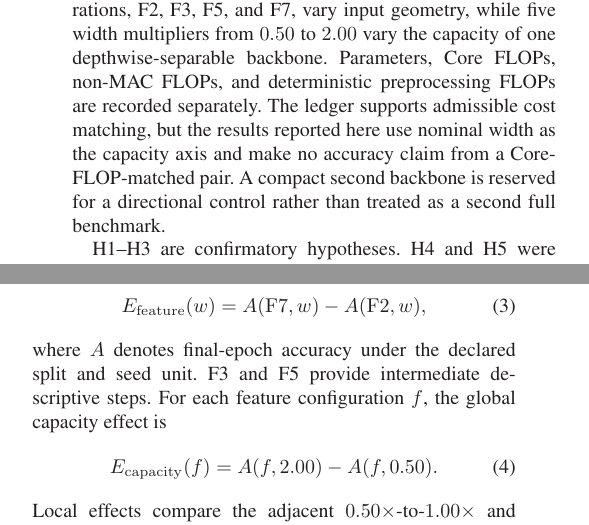
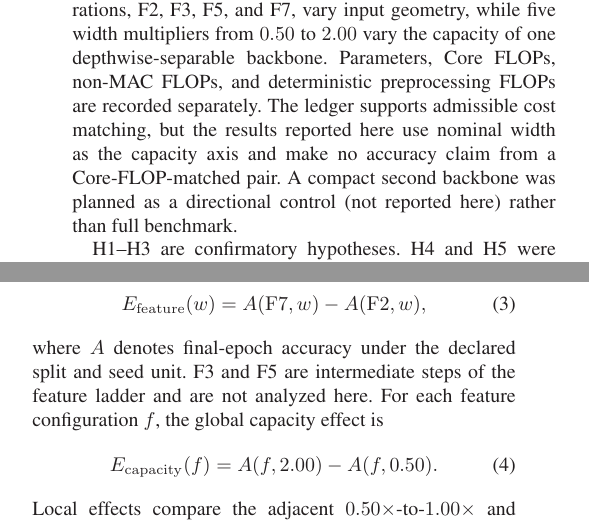
Before and after one commit to dogayaltinel/feature-geometry-network-capacity-amc, a LaTeX paper (paper/main.tex, which reads paper/sections/introduction.tex, paper/sections/method.tex): two parts of the columns of pages 2 and 4 of 10, joined at a grey line, cut so that both start at the same text. Compiled offline with pdfLaTeX.

Commit message:
Clarify unreported study cells

```diff
--- a/paper/sections/introduction.tex
+++ b/paper/sections/introduction.tex
@@ -86,7 +86,7 @@ backbone. Parameters, Core FLOPs, non-MAC FLOPs, and deterministic
 preprocessing FLOPs are recorded separately. The ledger supports admissible
 cost matching, but the results reported here use nominal width as the capacity
 axis and make no accuracy claim from a Core-FLOP-matched pair. A compact second
-backbone is reserved for a directional control rather than treated as a second
+backbone was planned as a directional control (not reported here) rather than
 full benchmark.
 
 H1--H3 are confirmatory hypotheses. H4 and H5 were pre-specified secondary
--- a/paper/sections/method.tex
+++ b/paper/sections/method.tex
@@ -94,7 +94,8 @@ At each width $w$, the primary feature effect is
  E_{\mathrm{feature}}(w)=A(\mathrm{F7},w)-A(\mathrm{F2},w),
 \end{equation}
 where $A$ denotes final-epoch accuracy under the declared split and seed unit.
-F3 and F5 provide intermediate descriptive steps. For each feature
+F3 and F5 are intermediate steps of the feature ladder and are not analyzed
+here. For each feature
 configuration $f$, the global capacity effect is
 \begin{equation}
  E_{\mathrm{capacity}}(f)=A(f,2.00)-A(f,0.50).
```
